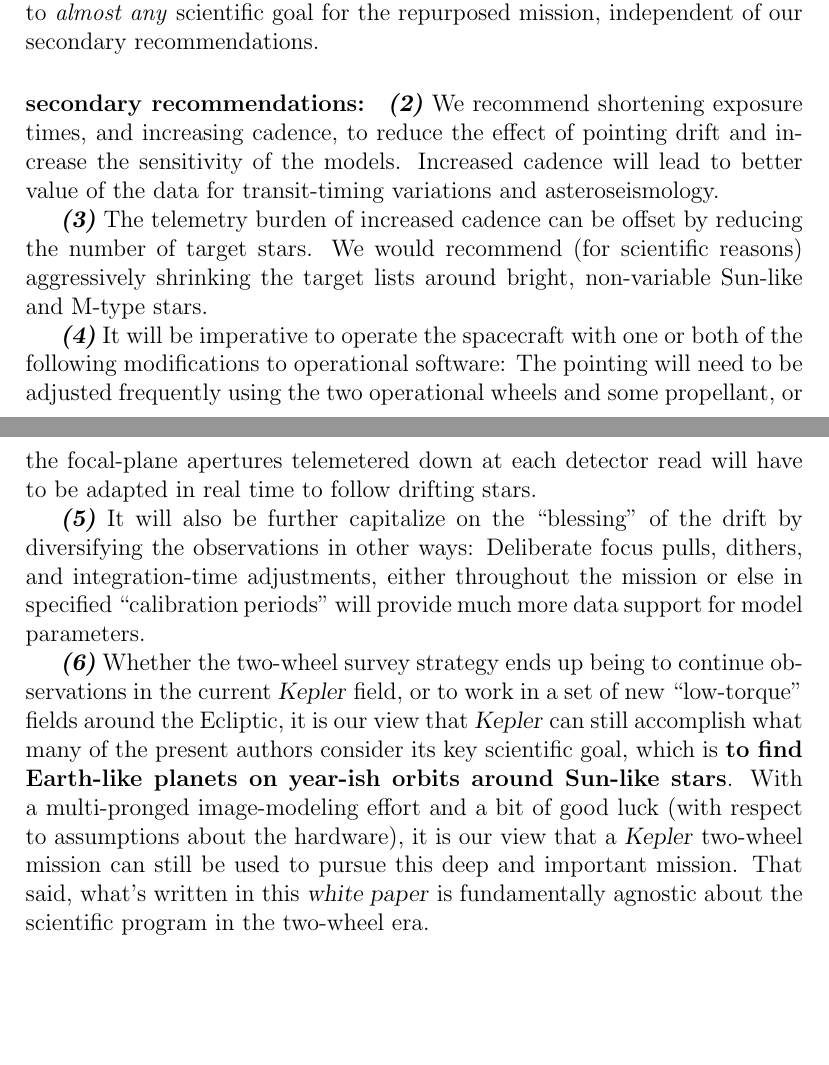
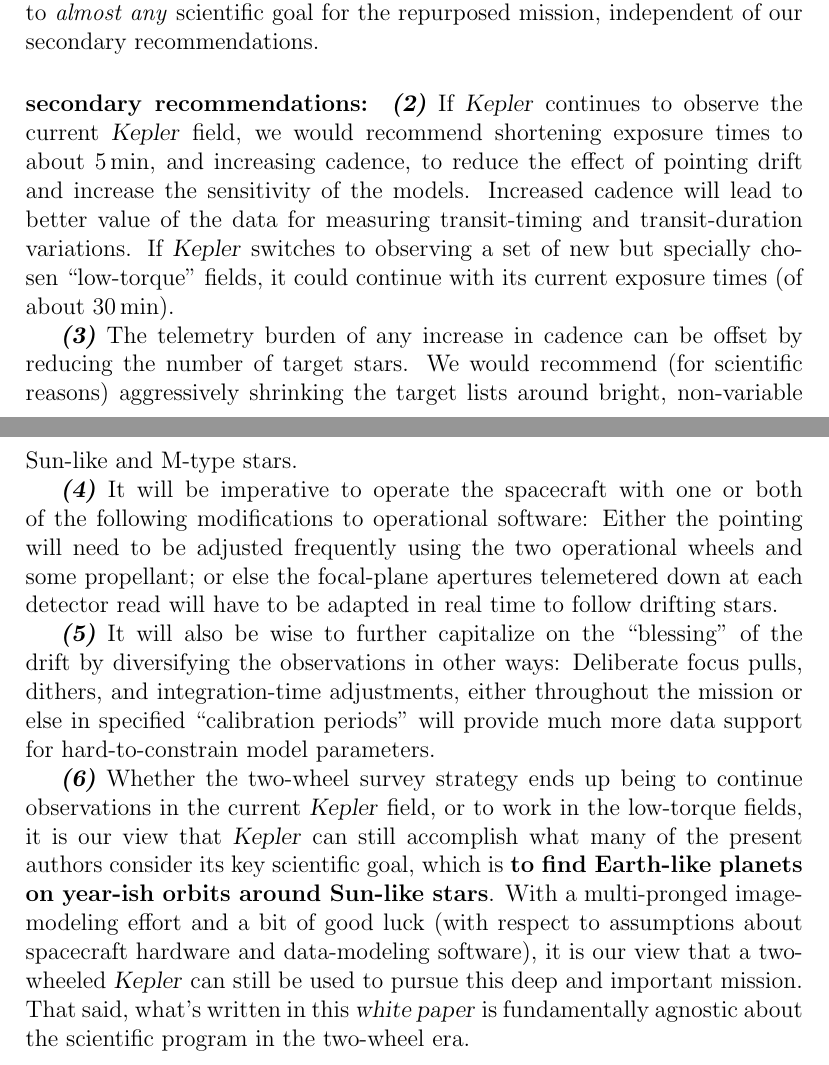
Before and after one commit to davidwhogg/SaveKepler, a LaTeX document (whitepaper/sk.tex): two parts of pages 2 and 3 of 5, joined at a grey line, cut so that both start at the same text, the shorter picture padded with empty space. Compiled offline with pdfLaTeX.

Commit message:
adjust exec sum for comments from team

```diff
--- a/whitepaper/sk.tex
+++ b/whitepaper/sk.tex
@@ -93,40 +93,43 @@
   independent of our secondary recommendations.
 
 \paragraph{secondary recommendations:}
-\hoggitem~We recommend shortening exposure times, and increasing cadence,
+\hoggitem~If \Kepler\ continues to observe the current \Kepler\ field,
+  we would recommend shortening exposure times to about 5\,min, and increasing cadence,
   to reduce the effect of pointing drift and increase the sensitivity of the models.
-Increased cadence will lead to better value of the data for
-  transit-timing variations and asteroseismology.
+Increased cadence will lead to better value of the data for measuring
+  transit-timing and transit-duration variations.
+If \Kepler\ switches to observing a set of new but specially chosen ``low-torque'' fields,
+  it could continue with its current exposure times (of about 30\,min).
 
-\hoggitem~The telemetry burden of increased cadence can be offset
+\hoggitem~The telemetry burden of any increase in cadence can be offset
   by reducing the number of target stars.
 We would recommend (for scientific reasons) aggressively shrinking the target lists around
   bright, non-variable Sun-like and M-type stars.
 
 \hoggitem~It will be imperative to operate the spacecraft
   with one or both of the following modifications to operational software:
-The pointing will need to be adjusted frequently using
-  the two operational wheels and some propellant,
-  or the focal-plane apertures telemetered down at each detector
+Either the pointing will need to be adjusted frequently using
+  the two operational wheels and some propellant;
+  or else the focal-plane apertures telemetered down at each detector
   read will have to be adapted in real time to follow drifting stars.
 
-\hoggitem~It will also be further capitalize on the ``blessing'' of the drift
+\hoggitem~It will also be wise to further capitalize on the ``blessing'' of the drift
   by diversifying the observations in other ways:
 Deliberate focus pulls, dithers, and integration-time adjustments,
   either throughout the mission
   or else in specified ``calibration periods''
-  will provide much more data support for model parameters.
+  will provide much more data support for hard-to-constrain model parameters.
 
 \hoggitem~Whether the two-wheel survey strategy ends up being
   to continue observations in the current \Kepler\ field,
-  or to work in a set of new ``low-torque'' fields around the Ecliptic,
+  or to work in the low-torque fields,
   it is our view that \Kepler\ can still accomplish
   what many of the present authors consider its key scientific goal,
-  which is
-  \textbf{to find Earth-like planets on year-ish orbits around Sun-like stars}.
+  which is \textbf{to find Earth-like planets on year-ish orbits around Sun-like stars}.
 With a multi-pronged image-modeling effort and
-  a bit of good luck (with respect to assumptions about the hardware),
-  it is our view that a \Kepler\ two-wheel mission can still
+  a bit of good luck
+  (with respect to assumptions about spacecraft hardware and data-modeling software),
+  it is our view that a two-wheeled \Kepler\ can still
   be used to pursue this deep and important mission.
 That said, what's written in this \documentname\ is fundamentally
   agnostic about the scientific program in the two-wheel era.
```
